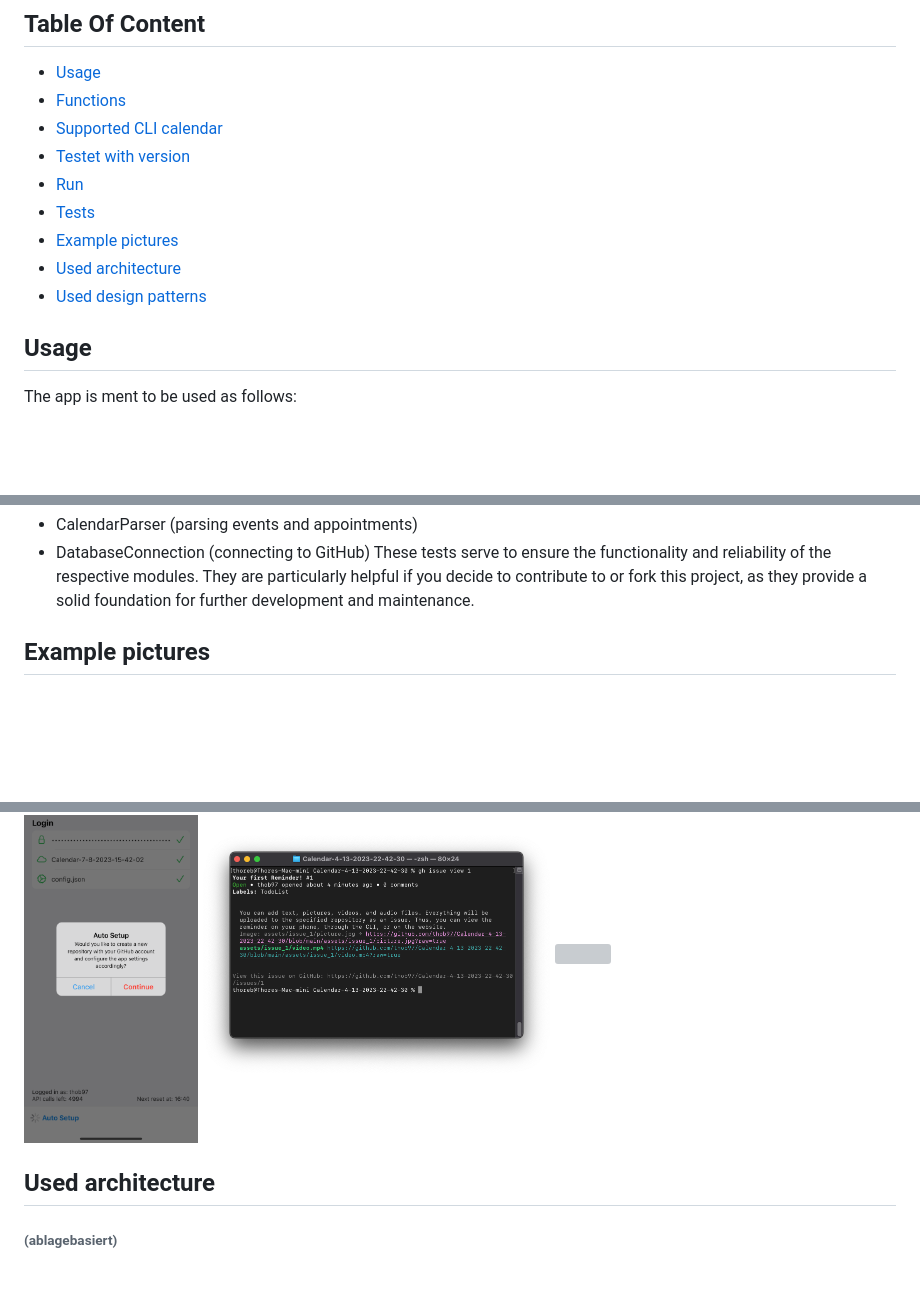
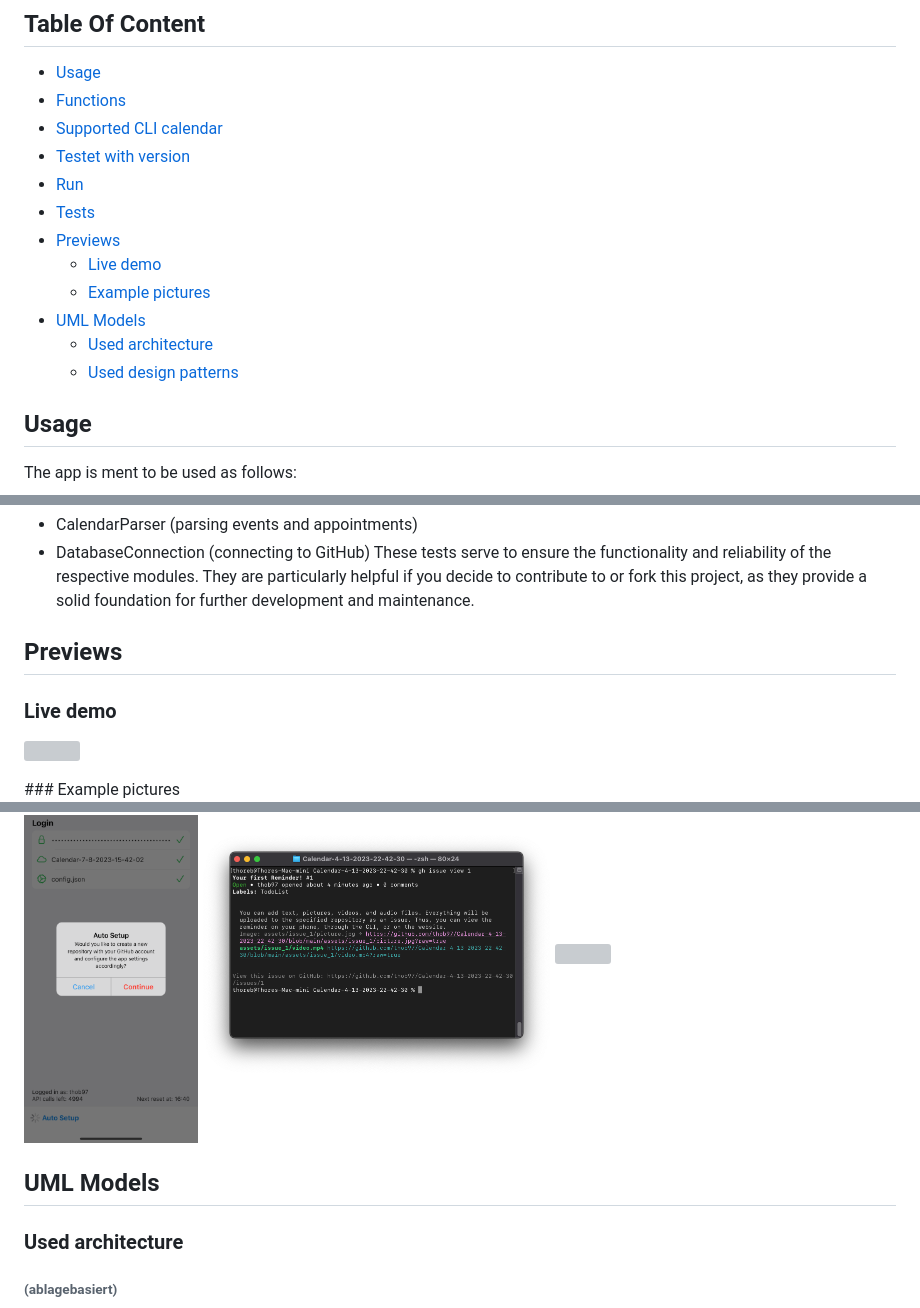
Before and after one commit to thob97/CLI-Calendar-App, a Markdown page: README.md, 3 parts joined by grey strips. Drawn GitHub-style; blank space fills up the shorter version; grey boxes are pictures that could not be loaded.

```diff
--- a/README.md
+++ b/README.md
@@ -15,9 +15,12 @@ The project focuses on attempting to develop a suitable app for CLI calendars. C
 - [Testet with version](#testet-with-version)
 - [Run](#run)
 - [Tests](#tests)
-- [Example pictures](#example-pictures)
-- [Used architecture](#used-architecture)
-- [Used design patterns](#used-design-patterns)
+- [Previews](#previews)
+    - [Live demo](#live-demo)
+    - [Example pictures](#example-pictures)
+- [UML Models](#uml-models)
+    - [Used architecture](#used-architecture)
+    - [Used design patterns](#used-design-patterns)
 
 ## Usage
 The app is ment to be used as follows:
@@ -79,7 +82,13 @@ Various module regression tests have been implemented for:
  - DatabaseConnection (connecting to GitHub)
 These tests serve to ensure the functionality and reliability of the respective modules. They are particularly helpful if you decide to contribute to or fork this project, as they provide a solid foundation for further development and maintenance.
 
-## Example pictures
+## Previews
+
+### Live demo
+<p float="left">
+    <img src="./_github-example-pictures/preview.gif"  width="20%" height="20%">
+</p>
+### Example pictures
 <p float="left">
     <img src="./_github-example-pictures/phone1.png"  width="20%" height="20%">
     <img src="./_github-example-pictures/phone2.png"  width="20%" height="20%">
@@ -90,9 +99,9 @@ These tests serve to ensure the functionality and reliability of the respective
     <img src="./_github-example-pictures/example_website.png"  width="30%" height="30%">
 </p>
 
+## UML Models
 
-
-## Used architecture
+### Used architecture
 ###### (ablagebasiert)
 <p float="left">
     <img src="./_github-example-pictures/Ablage-basiert1.png"  width="70%" height="70%">
```
Also changed, not shown: other parts of README.md (+1 -1 lines).
